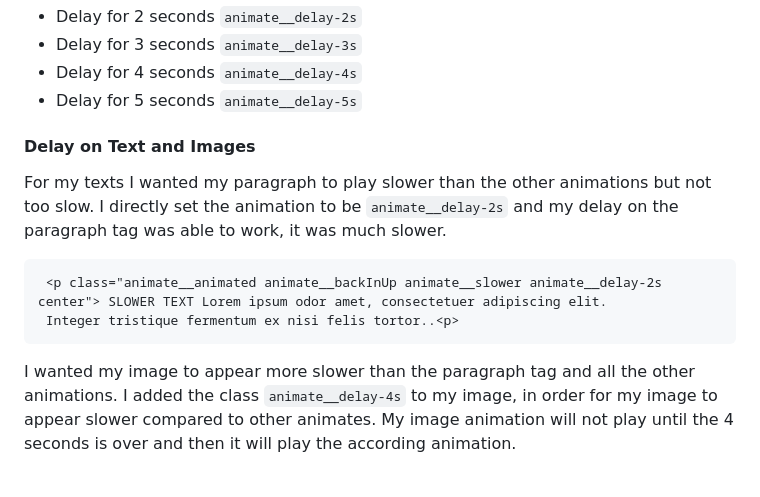
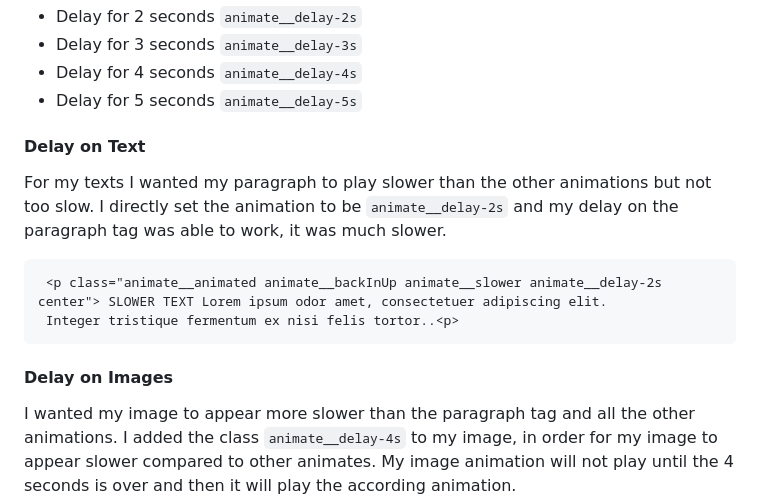
Before and after one commit to cammiw4628/sep10-freedom-project, a Markdown page: tool/learning-log.md, the part around the change. Rendered like a GitHub page; blank space fills up the shorter version.

````diff
--- a/tool/learning-log.md
+++ b/tool/learning-log.md
@@ -39,12 +39,13 @@ Image with animation is the same as any other element because all you do is just
  * Delay for 3 seconds `animate__delay-3s`
  * Delay for 4 seconds `animate__delay-4s`
  * Delay for 5 seconds `animate__delay-5s`
-#### Delay on Text and Images
+#### Delay on Text
 For my texts I wanted my paragraph to play slower than the other animations but not too slow. I directly set the animation to be `animate__delay-2s` and my delay on the paragraph tag was able to work, it was much slower.
 ```HTML
  <p class="animate__animated animate__backInUp animate__slower animate__delay-2s center"> SLOWER TEXT Lorem ipsum odor amet, consectetuer adipiscing elit.
  Integer tristique fermentum ex nisi felis tortor..<p>
 ```
+#### Delay on Images
 I wanted my image to appear more slower than the paragraph tag and all the other animations. I added the class `animate__delay-4s` to my image, in order for my image to appear slower compared to other animates. My image animation will not play until the 4 seconds is over and then it will play the according animation.
 ```HTML
 <img class="animate__animated animate__jackInTheBox animate__slower left animate__delay-4s" src="https://static.vecteezy.com/system/resources/thumbnails/018/742/203/small_2x/3d-minimal-world-cartoon-globe-3d-illustration-free-png.png" id="world" alt="" />
````
